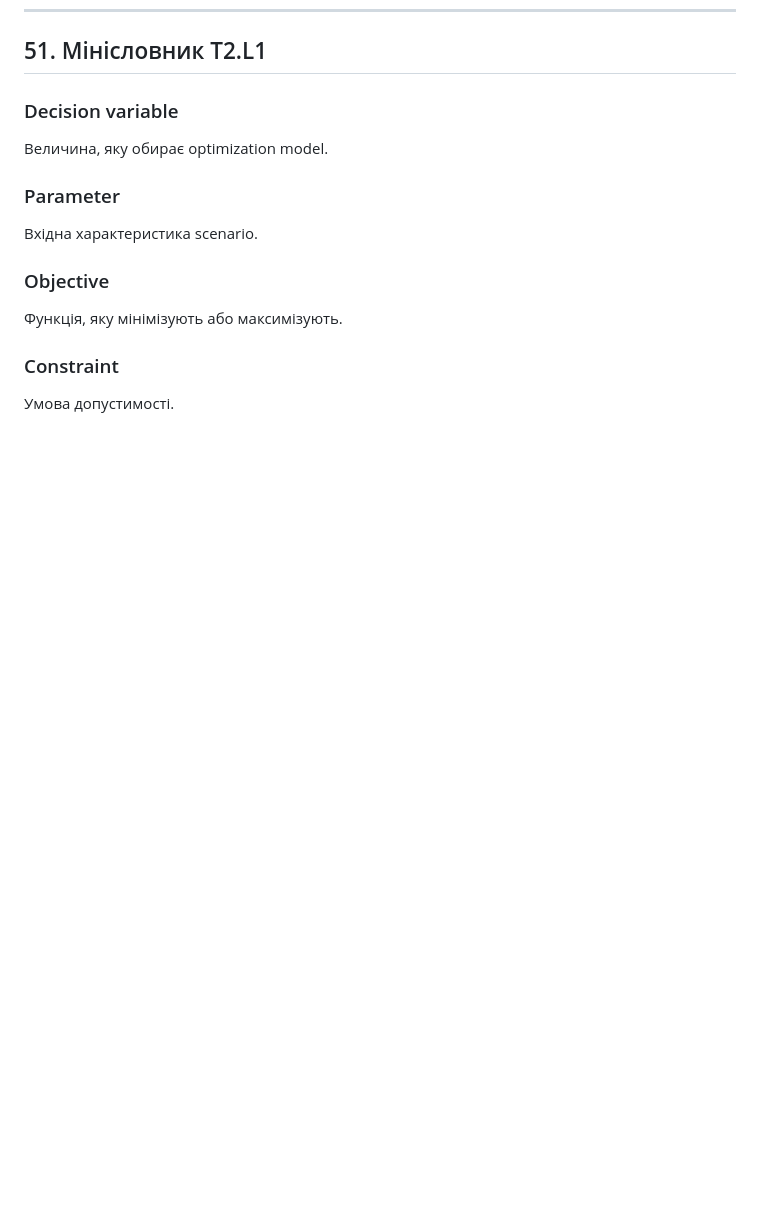
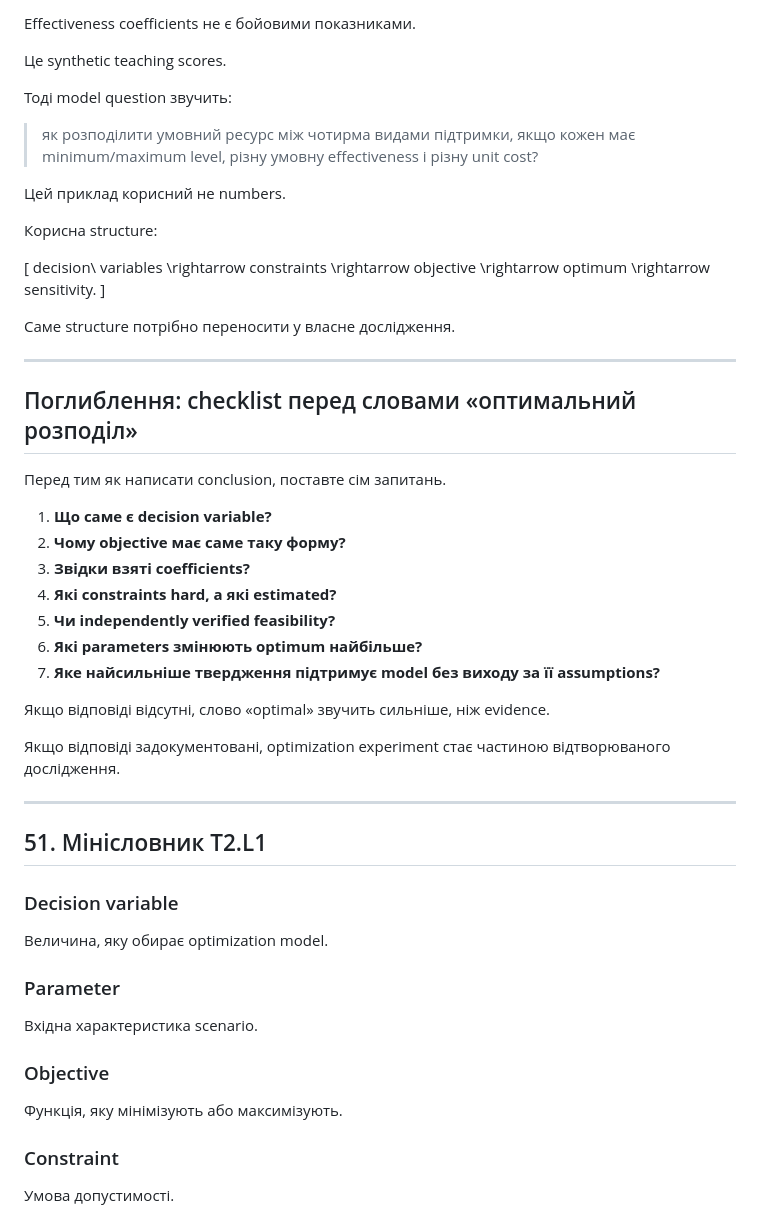
Before and after one commit to RomanMykolaichuk/MathModelingIT, a Markdown page: books/t2_l1/book.md, the part around one of its changes. Rendered like a GitHub page; blank space fills up the shorter version.

```diff
--- a/books/t2_l1/book.md
+++ b/books/t2_l1/book.md
@@ -2090,3 +2164,49 @@ Allowed conclusion:
+Effectiveness coefficients не є бойовими показниками.
+
+Це synthetic teaching scores.
+
+Тоді model question звучить:
+
+> як розподілити умовний ресурс між чотирма видами підтримки, якщо кожен має minimum/maximum level, різну умовну effectiveness і різну unit cost?
+
+Цей приклад корисний не numbers.
+
+Корисна structure:
+
+\[
+decision\ variables
+\rightarrow
+constraints
+\rightarrow
+objective
+\rightarrow
+optimum
+\rightarrow
+sensitivity.
+\]
+
+Саме structure потрібно переносити у власне дослідження.
+
+---
+
+## Поглиблення: checklist перед словами «оптимальний розподіл»
+
+Перед тим як написати conclusion, поставте сім запитань.
+
+1. **Що саме є decision variable?**
+2. **Чому objective має саме таку форму?**
+3. **Звідки взяті coefficients?**
+4. **Які constraints hard, а які estimated?**
+5. **Чи independently verified feasibility?**
+6. **Які parameters змінюють optimum найбільше?**
+7. **Яке найсильніше твердження підтримує model без виходу за її assumptions?**
+
+Якщо відповіді відсутні, слово «optimal» звучить сильніше, ніж evidence.
+
+Якщо відповіді задокументовані, optimization experiment стає частиною відтворюваного дослідження.
+
+---
+
 ## 51. Мінісловник T2.L1
 
 ### Decision variable
```
Also changed, not shown: other parts of books/t2_l1/book.md (+74 -0 lines).
